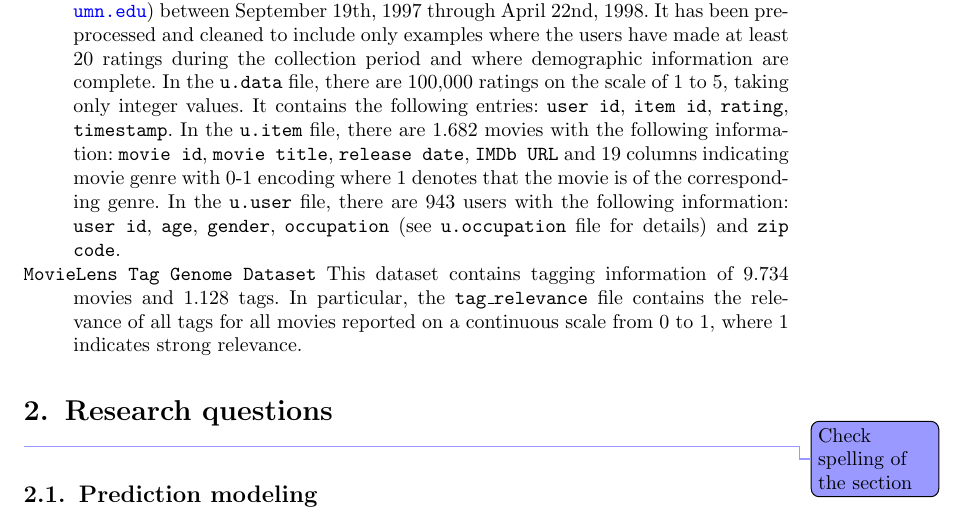
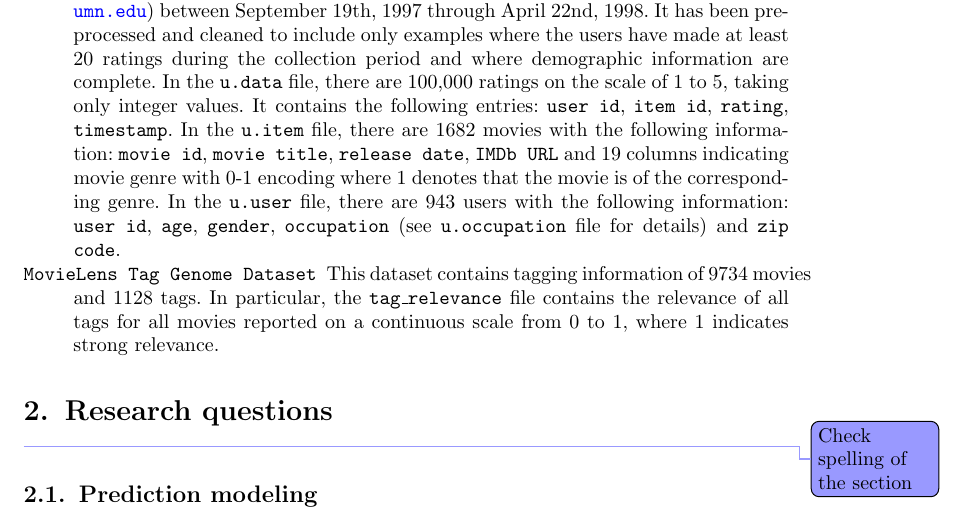
Before and after one commit to fontaine618/507-Project, a LaTeX document (tex/Proposal/proposal.tex): part of page 2 of 3, cut so that both start at the same text. The pictures show the PDF file tex/Proposal/proposal.pdf that the author committed with the source.

Commit message:
no changes

```diff
--- a/tex/Proposal/proposal.tex
+++ b/tex/Proposal/proposal.tex
@@ -64,10 +64,10 @@ Here is a summary of the contents of the datasets that will be used\footnote{Fro
 	It has been pre-processed and cleaned to include only examples where the users have made at least 20 ratings during the collection period and where demographic information are complete.
 	In the \texttt{u.data} file, there are \num{100000} ratings on the scale of 1 to 5, taking only integer values.
 	It contains the following entries: \texttt{user id}, \texttt{item id}, \texttt{rating}, \texttt{timestamp}.
-	In the \texttt{u.item} file, there are \num{1,682} movies with the following information: \texttt{movie id}, \texttt{movie title}, \texttt{release date}, \texttt{IMDb URL} and 19 columns indicating movie genre with 0-1 encoding where 1 denotes that the movie is of the corresponding genre.
+	In the \texttt{u.item} file, there are \num{1682} movies with the following information: \texttt{movie id}, \texttt{movie title}, \texttt{release date}, \texttt{IMDb URL} and 19 columns indicating movie genre with 0-1 encoding where 1 denotes that the movie is of the corresponding genre.
 	In the \texttt{u.user} file, there are \num{943} users with the following information: \texttt{user id}, \texttt{age}, \texttt{gender}, \texttt{occupation} (see \texttt{u.occupation} file for details) and \texttt{zip code}.
 	\item[\texttt{MovieLens Tag Genome Dataset}]
-	This dataset contains tagging information of \num{9,734} movies and \num{1,128} tags.
+	This dataset contains tagging information of \num{9734} movies and \num{1128} tags.
 	In particular, the \texttt{tag\_relevance} file contains the relevance of all tags for all movies reported on a continuous scale from 0 to 1, where 1 indicates strong relevance.
 \end{description}
 
```
Also changed, not shown: tex/Proposal/proposal.pdf.
